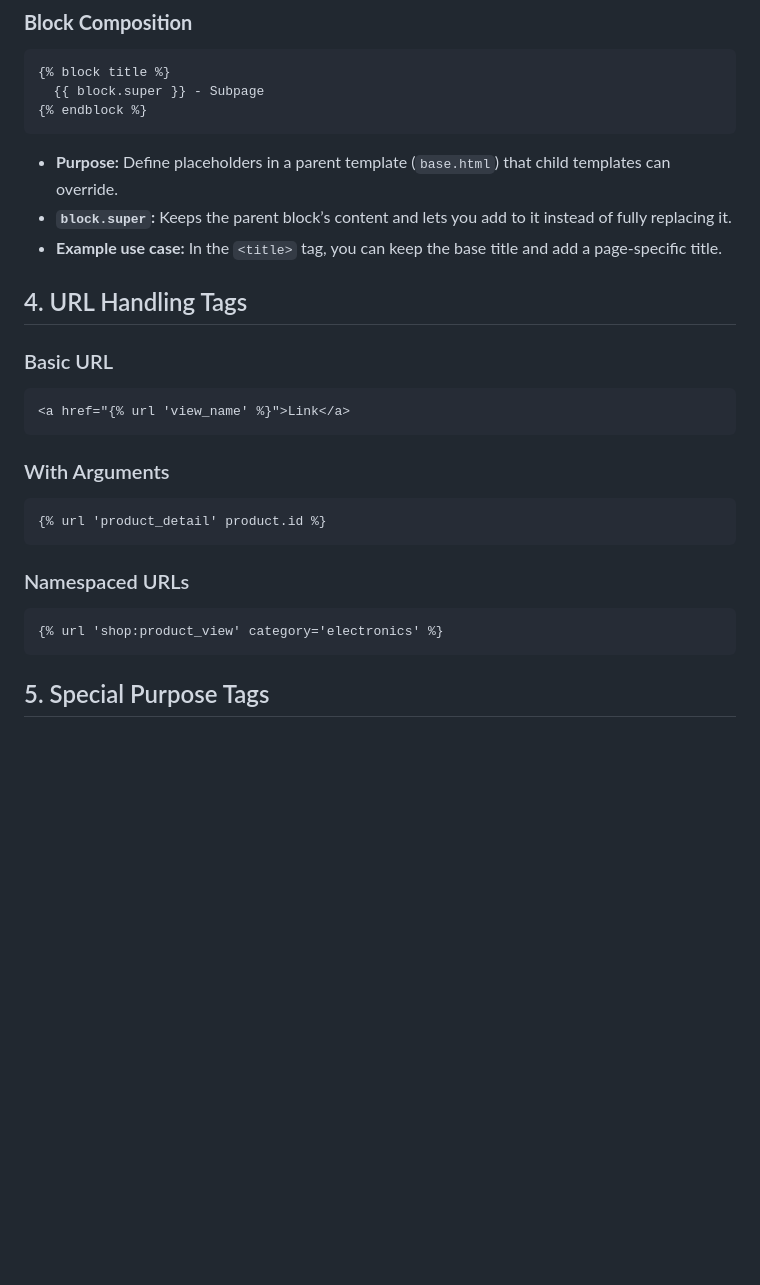
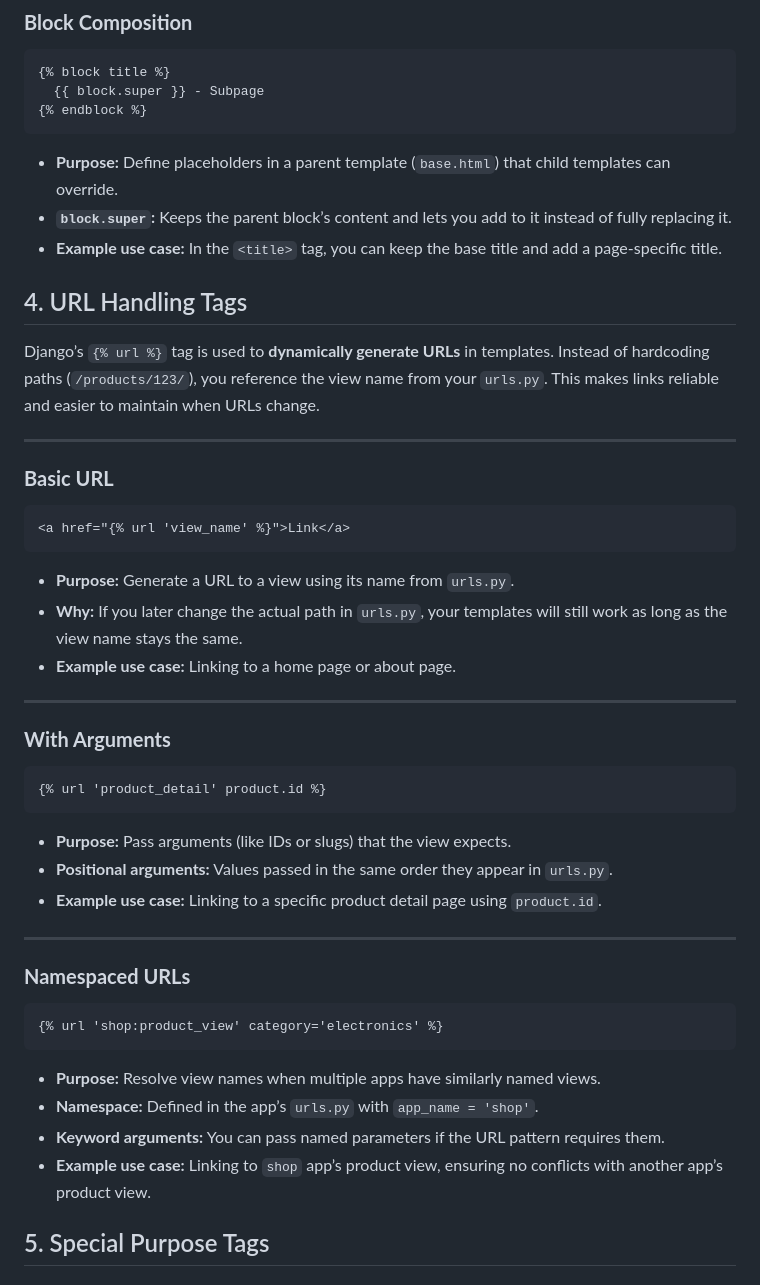
Before and after one commit to BTU-Women-in-AI-Python-course-2025/python_lecture_12, a Markdown page: Additional resources/template_tags.md, the part around the change. Rendered like a GitHub page; blank space fills up the shorter version.

````diff
--- a/Additional resources/template_tags.md
+++ b/Additional resources/template_tags.md
@@ -84,23 +84,47 @@ Django provides special template tags to help you organize and reuse your HTML c
 * **`block.super`:** Keeps the parent block’s content and lets you add to it instead of fully replacing it.
 * **Example use case:** In the `<title>` tag, you can keep the base title and add a page-specific title.
 
-
 ## 4. URL Handling Tags
 
-### Basic URL
+Django’s `{% url %}` tag is used to **dynamically generate URLs** in templates. Instead of hardcoding paths (`/products/123/`), you reference the view name from your `urls.py`. This makes links reliable and easier to maintain when URLs change.
+
+---
+
+### **Basic URL**
+
 ```django
 <a href="{% url 'view_name' %}">Link</a>
 ```
 
-### With Arguments
+* **Purpose:** Generate a URL to a view using its name from `urls.py`.
+* **Why:** If you later change the actual path in `urls.py`, your templates will still work as long as the view name stays the same.
+* **Example use case:** Linking to a home page or about page.
+
+---
+
+### **With Arguments**
+
 ```django
 {% url 'product_detail' product.id %}
 ```
 
-### Namespaced URLs
+* **Purpose:** Pass arguments (like IDs or slugs) that the view expects.
+* **Positional arguments:** Values passed in the same order they appear in `urls.py`.
+* **Example use case:** Linking to a specific product detail page using `product.id`.
+
+---
+
+### **Namespaced URLs**
+
 ```django
 {% url 'shop:product_view' category='electronics' %}
 ```
+
+* **Purpose:** Resolve view names when multiple apps have similarly named views.
+* **Namespace:** Defined in the app’s `urls.py` with `app_name = 'shop'`.
+* **Keyword arguments:** You can pass named parameters if the URL pattern requires them.
+* **Example use case:** Linking to `shop` app’s product view, ensuring no conflicts with another app’s product view.
+
 
 ## 5. Special Purpose Tags
 
````
